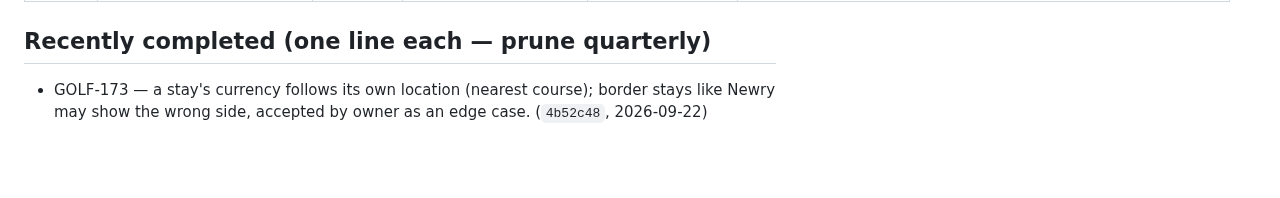
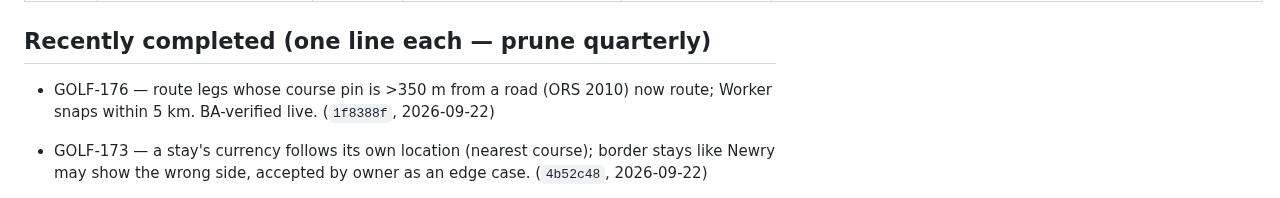
Before and after one commit to stefand94/golf-map, a Markdown page: docs/project/BACKLOG.md, the part around one of its changes. Rendered like a GitHub page; blank space fills up the shorter version.

Commit message:
BA: GOLF-176 COMPLETE — verified live
Co-Authored-By: Claude Opus 5 <noreply@anthropic.com>

```diff
--- a/docs/project/BACKLOG.md
+++ b/docs/project/BACKLOG.md
@@ -81,6 +81,7 @@ _Minor defects / visual regressions live in `BUGS.md` (GOLF-123+)._
 
 ## Recently completed (one line each — prune quarterly)
 
+- GOLF-176 — route legs whose course pin is >350 m from a road (ORS 2010) now route; Worker snaps within 5 km. BA-verified live. (`1f8388f`, 2026-09-22)
 - GOLF-173 — a stay's currency follows its own location (nearest course); border stays like Newry may show the wrong side, accepted by owner as an edge case. (`4b52c48`, 2026-09-22)
 - GOLF-174 (+GOLF-170(b)) — every trip total keeps currencies separate (`£2464 · €1500`, per person `£1232 · €750`), incl. Costs tab, navbar pill, Itinerary card and `#share=`. BA-tested localhost + live; owner confirmed per-person 2026-09-22. (`acbbb81`)
 - Map legend removed entirely (owner request, 2026-09-17) — deleted `explore.js`'s `legend` `L.control` and its CSS; this also removed the TfL/National Rail open-data attribution and course-data sourcing disclosure text it carried, not just the flag/station/rail-line key. Merged directly to `main` (`1b4e398`), no ticket — simple, self-contained UI removal.
```
Also changed, not shown: other parts of docs/project/BACKLOG.md (+1 -1 lines).
